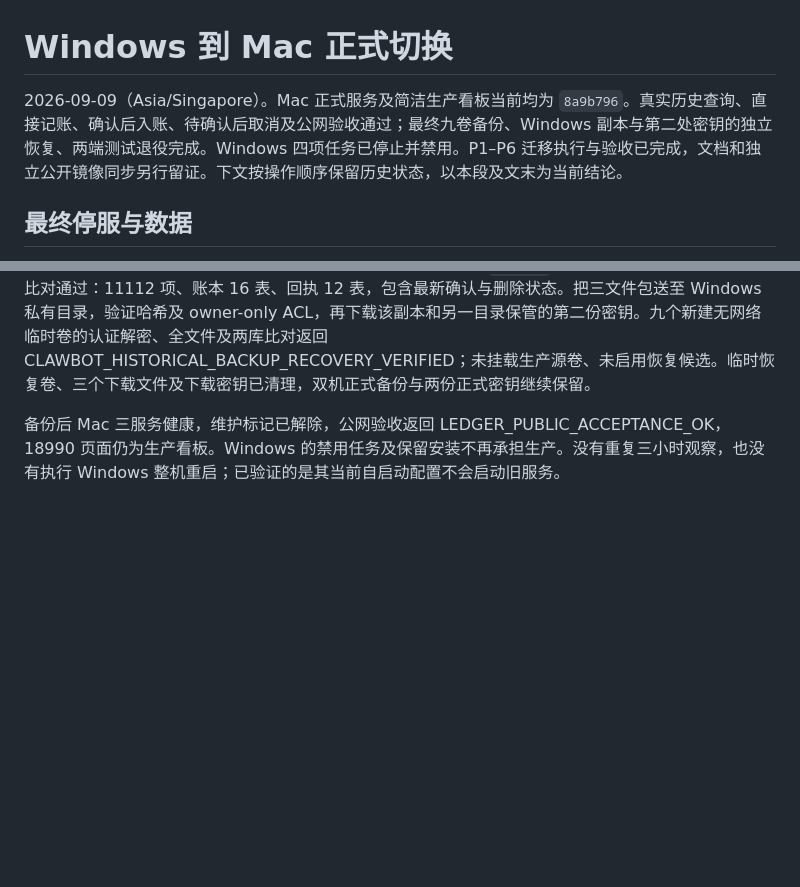
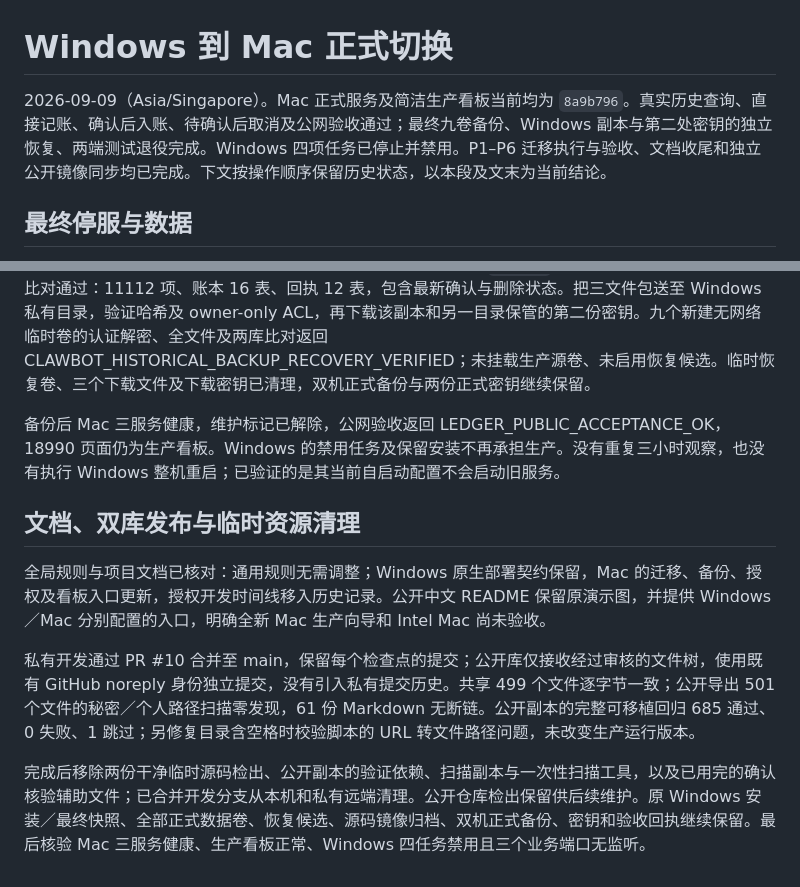
Before and after one commit to Awes0meE/WeChat-Clawbot-Ledger, a Markdown page: docs/handoffs/2026-09-09-production-cutover.md, 2 parts joined by grey strips. GitHub-like rendering; blank space fills up the shorter version.

Commit message:
docs(migration): record completed acceptance and cleanup

```diff
--- a/docs/handoffs/2026-09-09-production-cutover.md
+++ b/docs/handoffs/2026-09-09-production-cutover.md
@@ -1,6 +1,6 @@
 # Windows 到 Mac 正式切换
 
-2026-09-09（Asia/Singapore）。Mac 正式服务及简洁生产看板当前均为 `8a9b796`。真实历史查询、直接记账、确认后入账、待确认后取消及公网验收通过；最终九卷备份、Windows 副本与第二处密钥的独立恢复、两端测试退役完成。Windows 四项任务已停止并禁用。P1–P6 迁移执行与验收已完成，文档和独立公开镜像同步另行留证。下文按操作顺序保留历史状态，以本段及文末为当前结论。
+2026-09-09（Asia/Singapore）。Mac 正式服务及简洁生产看板当前均为 `8a9b796`。真实历史查询、直接记账、确认后入账、待确认后取消及公网验收通过；最终九卷备份、Windows 副本与第二处密钥的独立恢复、两端测试退役完成。Windows 四项任务已停止并禁用。P1–P6 迁移执行与验收、文档收尾和独立公开镜像同步均已完成。下文按操作顺序保留历史状态，以本段及文末为当前结论。
 
 ## 最终停服与数据
 
@@ -153,3 +153,11 @@ Mac 公网验收再次返回 LEDGER_PUBLIC_ACCEPTANCE_OK，正式 guard 报告 T
 随后通知维护，正式 enter／backup／resume 全部成功。当前 `8a9b796` 批次的九卷加密备份完整恢复比对通过：11112 项、账本 16 表、回执 12 表，包含最新确认与删除状态。把三文件包送至 Windows 私有目录，验证哈希及 owner-only ACL，再下载该副本和另一目录保管的第二份密钥。九个新建无网络临时卷的认证解密、全文件及两库比对返回 CLAWBOT_HISTORICAL_BACKUP_RECOVERY_VERIFIED；未挂载生产源卷、未启用恢复候选。临时恢复卷、三个下载文件及下载密钥已清理，双机正式备份与两份正式密钥继续保留。
 
 备份后 Mac 三服务健康，维护标记已解除，公网验收返回 LEDGER_PUBLIC_ACCEPTANCE_OK，18990 页面仍为生产看板。Windows 的禁用任务及保留安装不再承担生产。没有重复三小时观察，也没有执行 Windows 整机重启；已验证的是其当前自启动配置不会启动旧服务。
+
+## 文档、双库发布与临时资源清理
+
+全局规则与项目文档已核对：通用规则无需调整；Windows 原生部署契约保留，Mac 的迁移、备份、授权及看板入口更新，授权开发时间线移入历史记录。公开中文 README 保留原演示图，并提供 Windows／Mac 分别配置的入口，明确全新 Mac 生产向导和 Intel Mac 尚未验收。
+
+私有开发通过 PR #10 合并至 main，保留每个检查点的提交；公开库仅接收经过审核的文件树，使用既有 GitHub noreply 身份独立提交，没有引入私有提交历史。共享 499 个文件逐字节一致；公开导出 501 个文件的秘密／个人路径扫描零发现，61 份 Markdown 无断链。公开副本的完整可移植回归 685 通过、0 失败、1 跳过；另修复目录含空格时校验脚本的 URL 转文件路径问题，未改变生产运行版本。
+
+完成后移除两份干净临时源码检出、公开副本的验证依赖、扫描副本与一次性扫描工具，以及已用完的确认核验辅助文件；已合并开发分支从本机和私有远端清理。公开仓库检出保留供后续维护。原 Windows 安装／最终快照、全部正式数据卷、恢复候选、源码镜像归档、双机正式备份、密钥和验收回执继续保留。最后核验 Mac 三服务健康、生产看板正常、Windows 四任务禁用且三个业务端口无监听。
```
Also changed, not shown: docs/mac-before-windows-checklist.md (+1 -1 lines).
